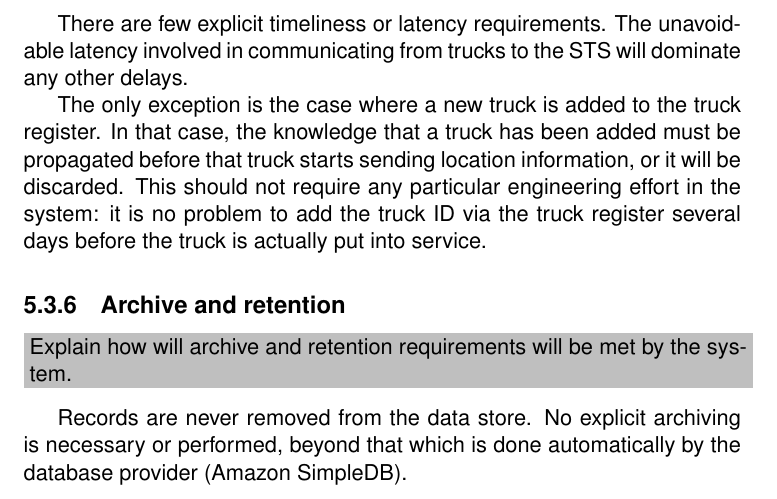
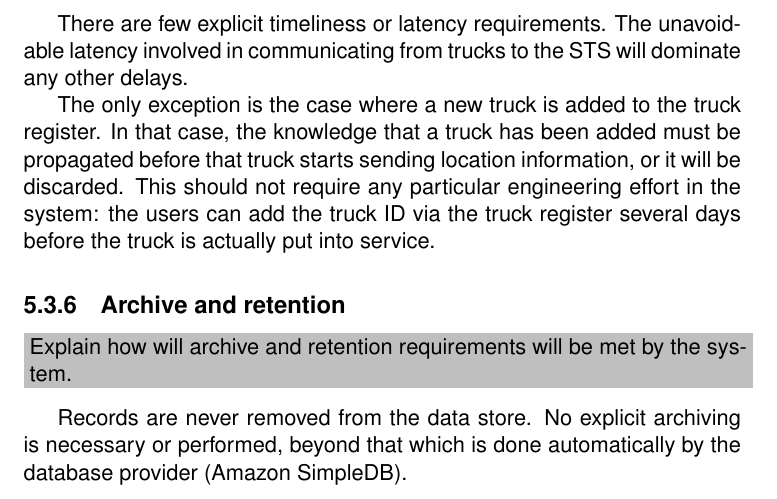
Before and after one commit to Athas/architecture-course-project, a LaTeX document (architectural_design/architectural_design.tex): part of page 26 of 43, cut so that both start at the same text. Compiled offline with pdfLaTeX.

Commit message:
Change informal phrasing

```diff
--- a/architectural_design/architectural_design.tex
+++ b/architectural_design/architectural_design.tex
@@ -873,8 +873,8 @@ The only exception is the case where a new truck is added to the truck
 register.  In that case, the knowledge that a truck has been added
 must be propagated before that truck starts sending location
 information, or it will be discarded.  This should not require any
-particular engineering effort in the system: it is no problem to add
-the truck ID via the truck register several days before the truck is
+particular engineering effort in the system: the users can add the
+truck ID via the truck register several days before the truck is
 actually put into service.
 
 \subsection{Archive and retention}
```
